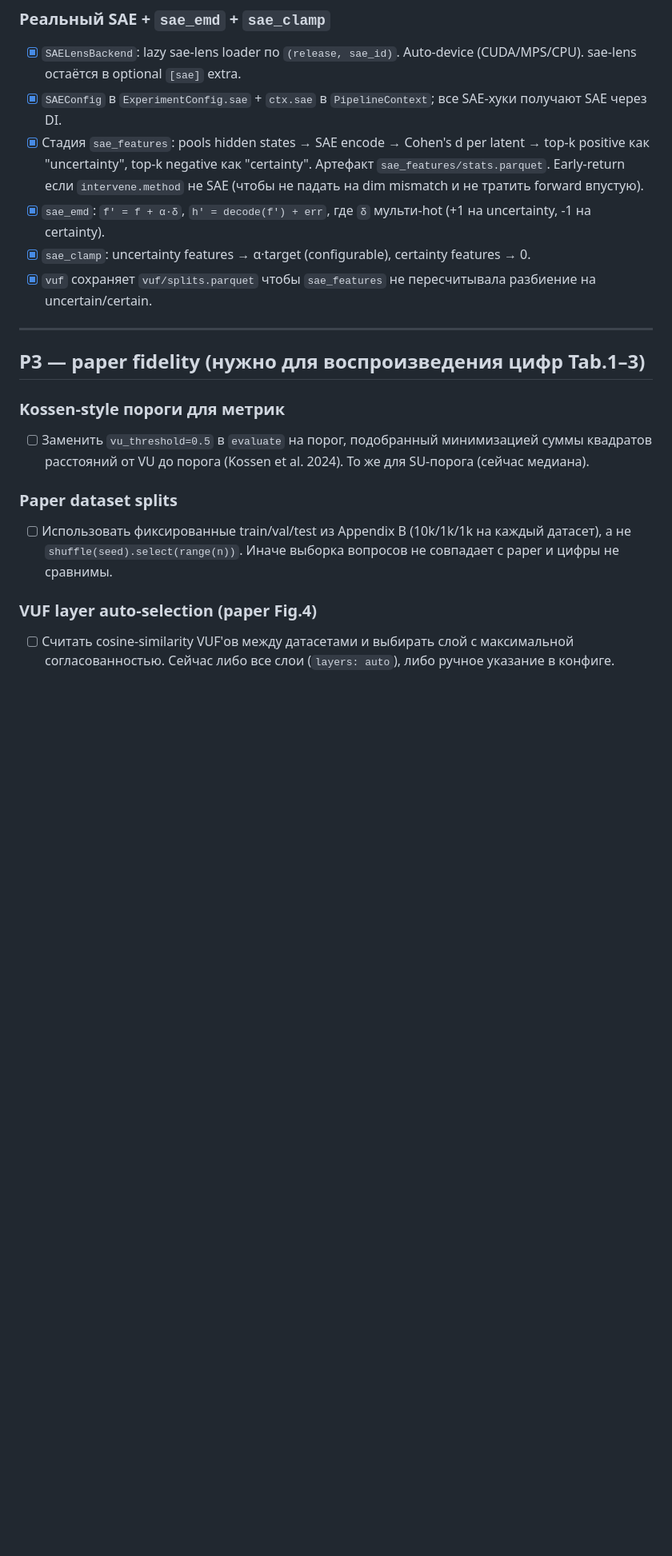
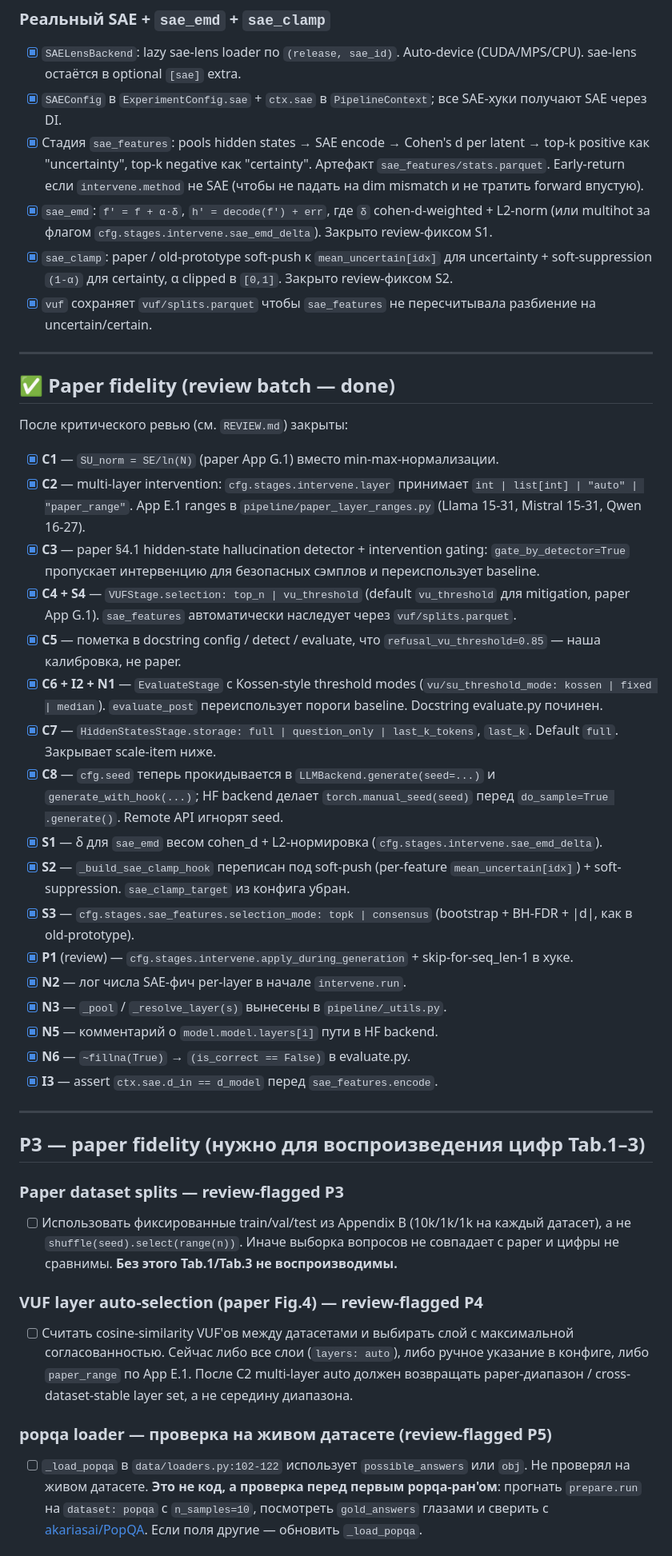
Before and after one commit to SadreevAmir/sae-muc, a Markdown page: TODO.md, the part around one of its changes. Shown at 80% size. GitHub-like rendering; blank space fills up the shorter version.

Commit message:
[F] TODO: mark review-batch done; flag P2/N4/P5/P6 with importance
- Move all closed review items (C1-C8, S1-S4, I3, N1-N6, P1-review)
  into a 'Paper fidelity (review batch — done)' section so the next
  reviewer can see at a glance what shifted.
- Move multi-question batching (review-flagged P2) into P4 with an
  explicit 'приоритет' tag; reuses get_answers_muc batching idea.
- Mark judge / accuracy_judge parallelism (review-flagged N4) as 'узкое
  место всех paper-scale ранов'.
- Add popqa loader live-check item (review-flagged P5) explicitly as
  'это не код, а проверка перед первым popqa-ран'ом'.
- Add hedging-prompt vs accuracy_judge follow-up (review-flagged P6).
- C7 last_k_tokens артефакт снижение size в P4 закрыто.

```diff
--- a/TODO.md
+++ b/TODO.md
@@ -44,27 +44,79 @@
       `intervene.method` не SAE (чтобы не падать на dim mismatch и не
       тратить forward впустую).
 - [x] `sae_emd`: `f' = f + α·δ`, `h' = decode(f') + err`, где `δ`
-      мульти-hot (+1 на uncertainty, -1 на certainty).
-- [x] `sae_clamp`: uncertainty features → α·target (configurable),
-      certainty features → 0.
+      cohen-d-weighted + L2-norm (или multihot за флагом
+      `cfg.stages.intervene.sae_emd_delta`). Закрыто review-фиксом S1.
+- [x] `sae_clamp`: paper / old-prototype soft-push к
+      `mean_uncertain[idx]` для uncertainty + soft-suppression
+      `(1-α)` для certainty, α clipped в `[0,1]`. Закрыто review-фиксом S2.
 - [x] `vuf` сохраняет `vuf/splits.parquet` чтобы `sae_features` не
       пересчитывала разбиение на uncertain/certain.
 
 ---
 
+## ✅ Paper fidelity (review batch — done)
+
+После критического ревью (см. `REVIEW.md`) закрыты:
+
+- [x] **C1** — `SU_norm = SE/ln(N)` (paper App G.1) вместо min-max-нормализации.
+- [x] **C2** — multi-layer intervention: `cfg.stages.intervene.layer` принимает
+      `int | list[int] | "auto" | "paper_range"`. App E.1 ranges в
+      `pipeline/paper_layer_ranges.py` (Llama 15-31, Mistral 15-31, Qwen 16-27).
+- [x] **C3** — paper §4.1 hidden-state hallucination detector + intervention
+      gating: `gate_by_detector=True` пропускает интервенцию для безопасных
+      сэмплов и переиспользует baseline.
+- [x] **C4 + S4** — `VUFStage.selection: top_n | vu_threshold` (default
+      `vu_threshold` для mitigation, paper App G.1). `sae_features`
+      автоматически наследует через `vuf/splits.parquet`.
+- [x] **C5** — пометка в docstring config / detect / evaluate, что
+      `refusal_vu_threshold=0.85` — наша калибровка, не paper.
+- [x] **C6 + I2 + N1** — `EvaluateStage` с Kossen-style threshold modes
+      (`vu/su_threshold_mode: kossen | fixed | median`). `evaluate_post`
+      переиспользует пороги baseline. Docstring evaluate.py починен.
+- [x] **C7** — `HiddenStatesStage.storage: full | question_only | last_k_tokens`,
+      `last_k`. Default `full`. Закрывает scale-item ниже.
+- [x] **C8** — `cfg.seed` теперь прокидывается в `LLMBackend.generate(seed=...)` и
+      `generate_with_hook(...)`; HF backend делает `torch.manual_seed(seed)`
+      перед `do_sample=True .generate()`. Remote API игнорят seed.
+- [x] **S1** — δ для `sae_emd` весом cohen_d + L2-нормировка
+      (`cfg.stages.intervene.sae_emd_delta`).
+- [x] **S2** — `_build_sae_clamp_hook` переписан под soft-push
+      (per-feature `mean_uncertain[idx]`) + soft-suppression. `sae_clamp_target`
+      из конфига убран.
+- [x] **S3** — `cfg.stages.sae_features.selection_mode: topk | consensus`
+      (bootstrap + BH-FDR + |d|, как в old-prototype).
+- [x] **P1** (review) — `cfg.stages.intervene.apply_during_generation` +
+      skip-for-seq_len-1 в хуке.
+- [x] **N2** — лог числа SAE-фич per-layer в начале `intervene.run`.
+- [x] **N3** — `_pool` / `_resolve_layer(s)` вынесены в `pipeline/_utils.py`.
+- [x] **N5** — комментарий о `model.model.layers[i]` пути в HF backend.
+- [x] **N6** — `~fillna(True)` → `(is_correct == False)` в evaluate.py.
+- [x] **I3** — assert `ctx.sae.d_in == d_model` перед `sae_features.encode`.
+
+---
+
 ## P3 — paper fidelity (нужно для воспроизведения цифр Tab.1–3)
 
-### Kossen-style пороги для метрик
-- [ ] Заменить `vu_threshold=0.5` в `evaluate` на порог, подобранный
-      минимизацией суммы квадратов расстояний от VU до порога
-      (Kossen et al. 2024). То же для SU-порога (сейчас медиана).
-
-### Paper dataset splits
+### Paper dataset splits — **review-flagged P3**
 - [ ] Использовать фиксированные train/val/test из Appendix B
       (10k/1k/1k на каждый датасет), а не `shuffle(seed).select(range(n))`.
       Иначе выборка вопросов не совпадает с paper и цифры не сравнимы.
+      **Без этого Tab.1/Tab.3 не воспроизводимы.**
 
-### VUF layer auto-selection (paper Fig.4)
+### VUF layer auto-selection (paper Fig.4) — **review-flagged P4**
 - [ ] Считать cosine-similarity VUF'ов между датасетами и выбирать слой
       с максимальной согласованностью. Сейчас либо все слои
-      (`layers: auto`), либо ручное указание в конфиге.
+      (`layers: auto`), либо ручное указание в конфиге, либо
+      `paper_range` по App E.1. После C2 multi-layer auto должен
+      возвращать paper-диапазон / cross-dataset-stable layer set,
+      а не середину диапазона.
+
+### popqa loader — проверка на живом датасете (review-flagged P5)
+- [ ] `_load_popqa` в `data/loaders.py:102-122` использует
+      `possible_answers` или `obj`. Не проверял на живом датасете.
+      **Это не код, а проверка перед первым popqa-ран'ом**: прогнать
+      `prepare.run` на `dataset: popqa` с `n_samples=10`, посмотреть
+      `gold_answers` глазами и сверить с
+      [akariasai/PopQA](https://huggingface.co/datasets/akariasai/PopQA).
+      Если поля другие — обновить `_load_popqa`.
+
```
Also changed, not shown: other parts of TODO.md (+22 -13 lines).
